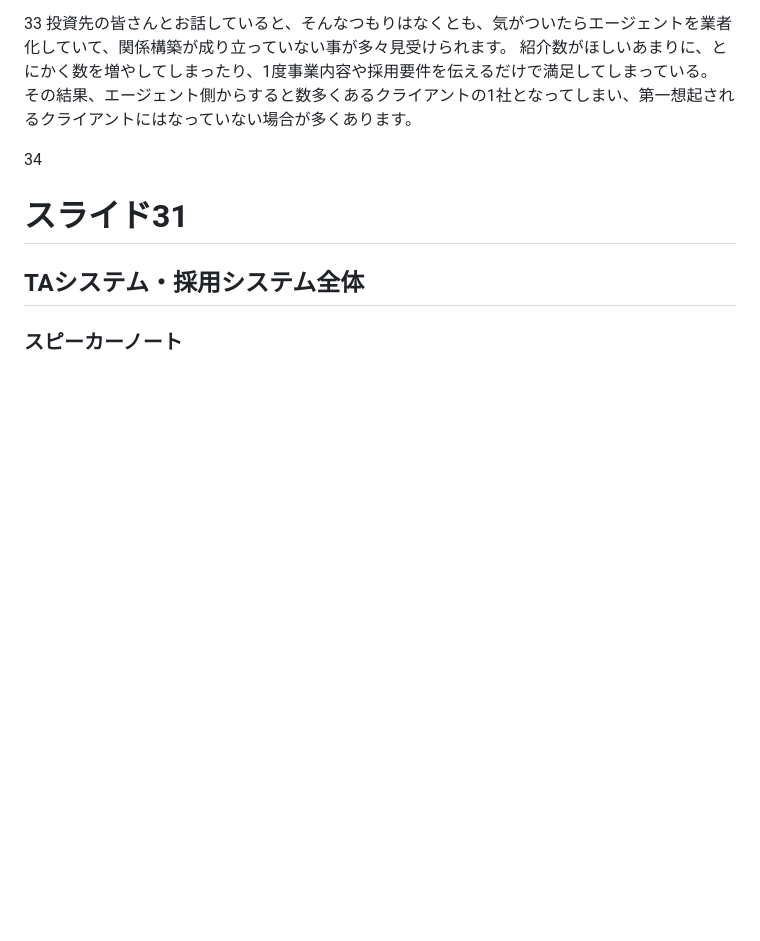
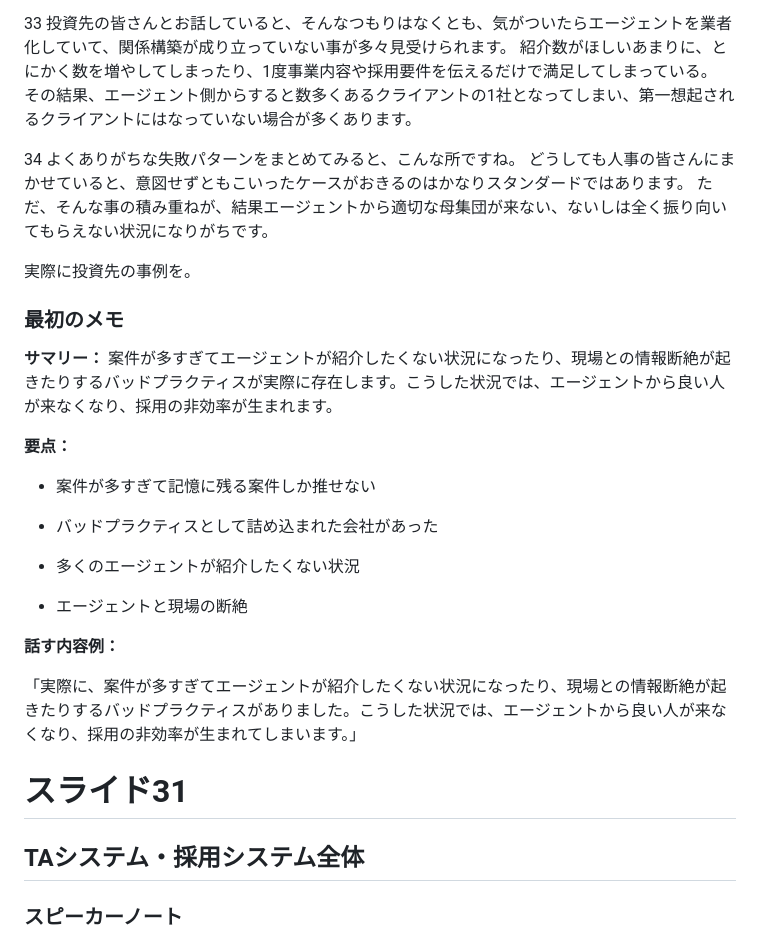
Before and after one commit to yuki-mizuno0512/obsidian-notes, a Markdown page: TA_スライド説明.md, the part around the change. Rendered like a GitHub page; blank space fills up the shorter version.

Commit message:
vault backup:2025-05-14 17:10:23

```diff
--- a/TA_スライド説明.md
+++ b/TA_スライド説明.md
@@ -18,7 +18,30 @@
 その結果、エージェント側からすると数多くあるクライアントの1社となってしまい、第一想起されるクライアントにはなっていない場合が多くあります。
 
 34
+よくありがちな失敗パターンをまとめてみると、こんな所ですね。
+どうしても人事の皆さんにまかせていると、意図せずともこいったケースがおきるのはかなりスタンダードではあります。
+ただ、そんな事の積み重ねが、結果エージェントから適切な母集団が来ない、ないしは全く振り向いてもらえない状況になりがちです。
 
+実際に投資先の事例を。
+
+### 最初のメモ
+
+**サマリー：**
+案件が多すぎてエージェントが紹介したくない状況になったり、現場との情報断絶が起きたりするバッドプラクティスが実際に存在します。こうした状況では、エージェントから良い人が来なくなり、採用の非効率が生まれます。
+
+**要点：**
+
+- 案件が多すぎて記憶に残る案件しか推せない
+
+- バッドプラクティスとして詰め込まれた会社があった
+
+- 多くのエージェントが紹介したくない状況
+
+- エージェントと現場の断絶
+
+**話す内容例：**
+
+「実際に、案件が多すぎてエージェントが紹介したくない状況になったり、現場との情報断絶が起きたりするバッドプラクティスがありました。こうした状況では、エージェントから良い人が来なくなり、採用の非効率が生まれてしまいます。」
 
 
 
```
